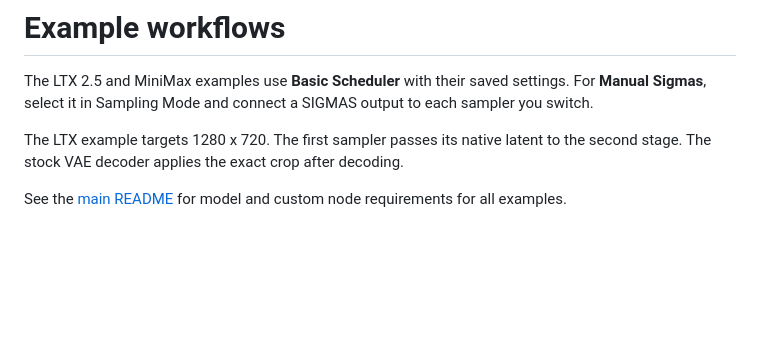
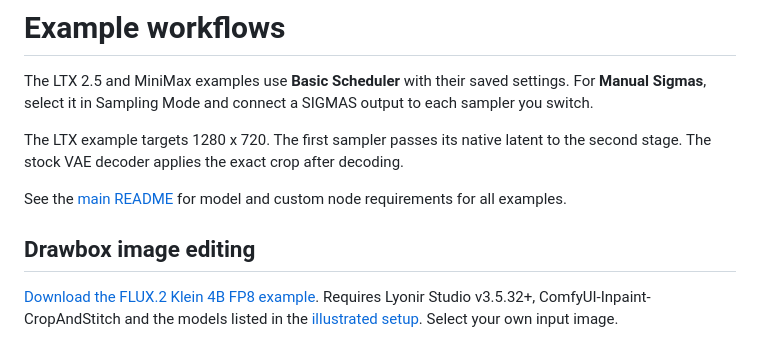
Before and after one commit to Lyonir/ComfyUI-Lyonir-Studio, a Markdown page: examples/workflows/README.md, the part around the change. GitHub-like rendering; blank space fills up the shorter version.

```diff
--- a/examples/workflows/README.md
+++ b/examples/workflows/README.md
@@ -5,3 +5,7 @@ The LTX 2.5 and MiniMax examples use **Basic Scheduler** with their saved settin
 The LTX example targets 1280 x 720. The first sampler passes its native latent to the second stage. The stock VAE decoder applies the exact crop after decoding.
 
 See the [main README](../../README.md#example-workflows) for model and custom node requirements for all examples.
+
+## Drawbox image editing
+
+[Download the FLUX.2 Klein 4B FP8 example](Lyonir%20-%20Image%20Edit%20Boxes%20Flux%202%20Klein%204b%20FP8.json). Requires Lyonir Studio v3.5.32+, ComfyUI-Inpaint-CropAndStitch and the models listed in the [illustrated setup](../../README.md#drawbox-image-editing-with-flux2-klein-4b-fp8). Select your own input image.
```
Also changed, not shown: README.md (+16 -0 lines), examples/screenshots/drawbox-flux2-klein-4b-workflow.png (added), 1 other file.
